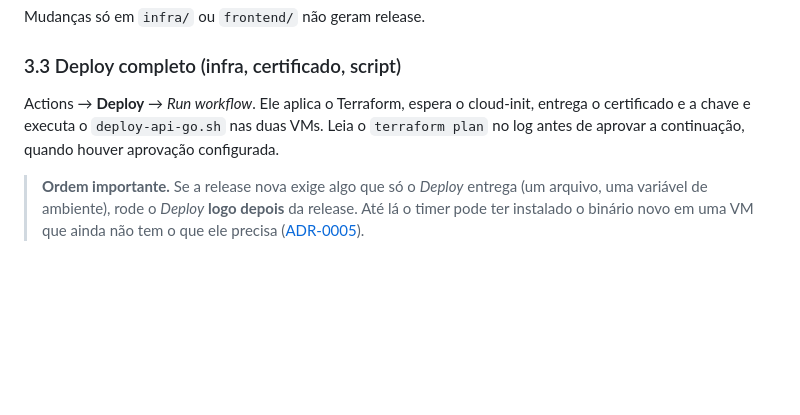
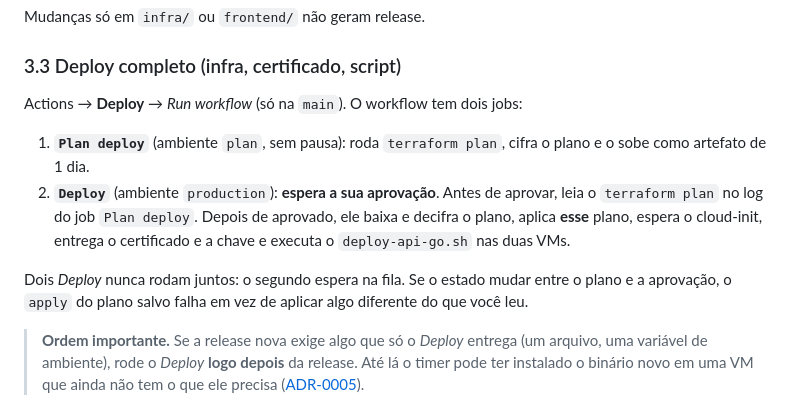
Before and after one commit to msouza10/probekit, a Markdown page: docs/runbook-deploy.md, the part around the change. Drawn GitHub-style; blank space fills up the shorter version.

Commit message:
docs: update deployment runbook and ADRs with dual-job workflow details and verification results

```diff
--- a/docs/runbook-deploy.md
+++ b/docs/runbook-deploy.md
@@ -57,7 +57,12 @@ Mudanças só em `infra/` ou `frontend/` não geram release.
 
 ### 3.3 Deploy completo (infra, certificado, script)
 
-Actions → **Deploy** → *Run workflow*. Ele aplica o Terraform, espera o cloud-init, entrega o certificado e a chave e executa o `deploy-api-go.sh` nas duas VMs. Leia o `terraform plan` no log antes de aprovar a continuação, quando houver aprovação configurada.
+Actions → **Deploy** → *Run workflow* (só na `main`). O workflow tem dois jobs:
+
+1. **`Plan deploy`** (ambiente `plan`, sem pausa): roda `terraform plan`, cifra o plano e o sobe como artefato de 1 dia.
+2. **`Deploy`** (ambiente `production`): **espera a sua aprovação**. Antes de aprovar, leia o `terraform plan` no log do job `Plan deploy`. Depois de aprovado, ele baixa e decifra o plano, aplica **esse** plano, espera o cloud-init, entrega o certificado e a chave e executa o `deploy-api-go.sh` nas duas VMs.
+
+Dois *Deploy* nunca rodam juntos: o segundo espera na fila. Se o estado mudar entre o plano e a aprovação, o `apply` do plano salvo falha em vez de aplicar algo diferente do que você leu.
 
 > **Ordem importante.** Se a release nova exige algo que só o *Deploy* entrega (um arquivo, uma variável de ambiente), rode o *Deploy* **logo depois** da release. Até lá o timer pode ter instalado o binário novo em uma VM que ainda não tem o que ele precisa ([ADR-0005](./adr/0005-atualizacao-das-vms-e-deploy-inicial.md)).
 
```
Also changed, not shown: docs/adr/0005-atualizacao-das-vms-e-deploy-inicial.md (+1 -0 lines), docs/adr/0007-gestao-de-segredos-com-infisical.md (+5 -1 lines).
